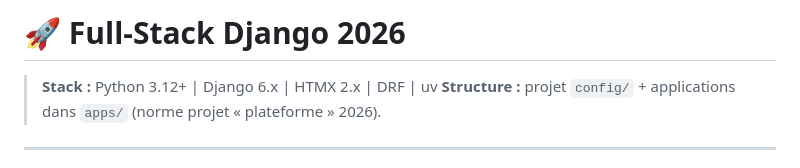
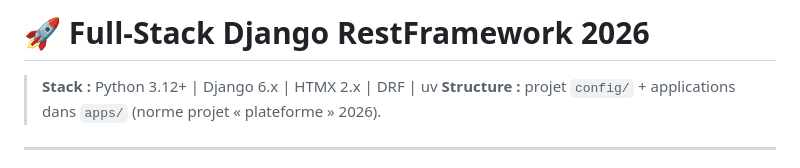
Before and after one commit to Worcesters/UV-DjangoRestFrameWork, a Markdown page: content/markdown/Django_uv_htmx.md, the part around the change. Drawn GitHub-style.

```diff
--- a/content/markdown/Django_uv_htmx.md
+++ b/content/markdown/Django_uv_htmx.md
@@ -1,4 +1,4 @@
-# 🚀 Full-Stack Django 2026
+# 🚀 Full-Stack Django RestFramework 2026
 
 > **Stack :** Python 3.12+ | Django 6.x | HTMX 2.x | DRF | uv
 > **Structure :** projet `config/` + applications dans `apps/` (norme projet « plateforme » 2026).
```
Also changed, not shown: content/markdown/Django_uv_ninja.md (+1 -1 lines).
